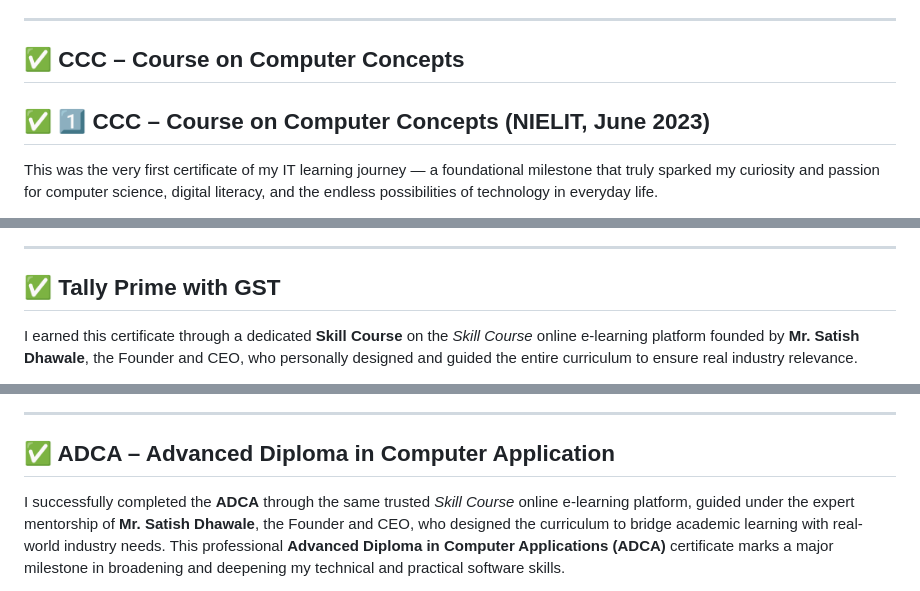
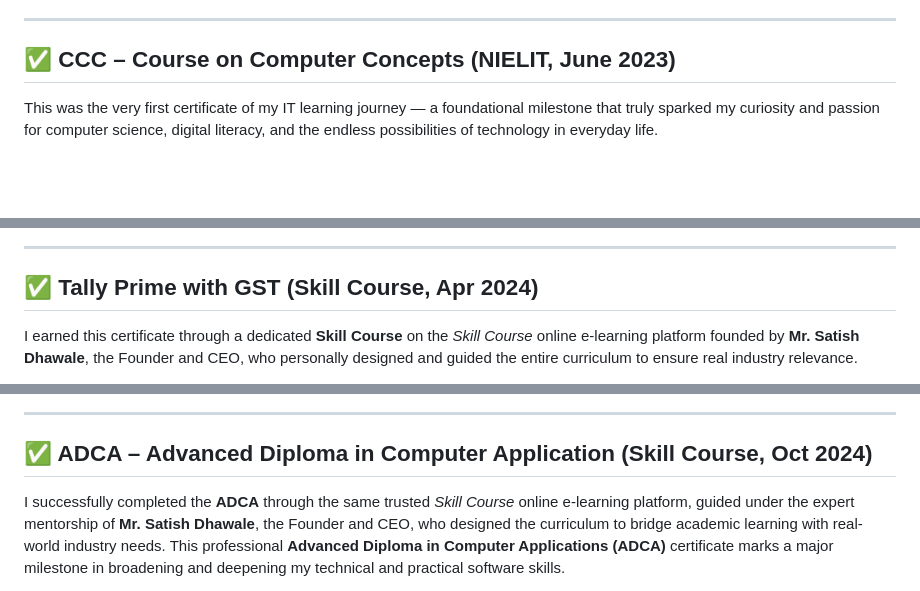
Before and after one commit to rajeevgit8055hub/Verified-Digital-Credentials, a Markdown page: README.md, 3 parts joined by grey strips. GitHub-like rendering; blank space fills up the shorter version.

```diff
--- a/README.md
+++ b/README.md
@@ -16,9 +16,7 @@ Each certificate included here represents a practical milestone in my continuous
 
 ---
 
-## ✅ CCC – Course on Computer Concepts
-
-## ✅ 1️⃣ CCC – Course on Computer Concepts (NIELIT, June 2023)
+## ✅ CCC – Course on Computer Concepts (NIELIT, June 2023)
 
 This was the very first certificate of my IT learning journey — a foundational milestone that truly sparked my curiosity and passion for computer science, digital literacy, and the endless possibilities of technology in everyday life.
 
@@ -36,7 +34,7 @@ Successfully completing the CCC in **June 2023** remains a proud milestone for m
 
 ---
 
-## ✅ Tally Prime with GST
+## ✅ Tally Prime with GST (Skill Course, Apr 2024)
 
 
 I earned this certificate through a dedicated **Skill Course** on the *Skill Course* online e-learning platform founded by **Mr. Satish Dhawale**, the Founder and CEO, who personally designed and guided the entire curriculum to ensure real industry relevance.
@@ -54,7 +52,7 @@ Completing this certificate in **April 2024** has added a crucial layer to my pr
 
 ---
 
-## ✅ ADCA – Advanced Diploma in Computer Application
+## ✅ ADCA – Advanced Diploma in Computer Application (Skill Course, Oct 2024)
 
 I successfully completed the **ADCA** through the same trusted *Skill Course* online e-learning platform, guided under the expert mentorship of **Mr. Satish Dhawale**, the Founder and CEO, who designed the curriculum to bridge academic learning with real-world industry needs.
 This professional **Advanced Diploma in Computer Applications (ADCA)** certificate marks a major milestone in broadening and deepening my technical and practical software skills.
```
